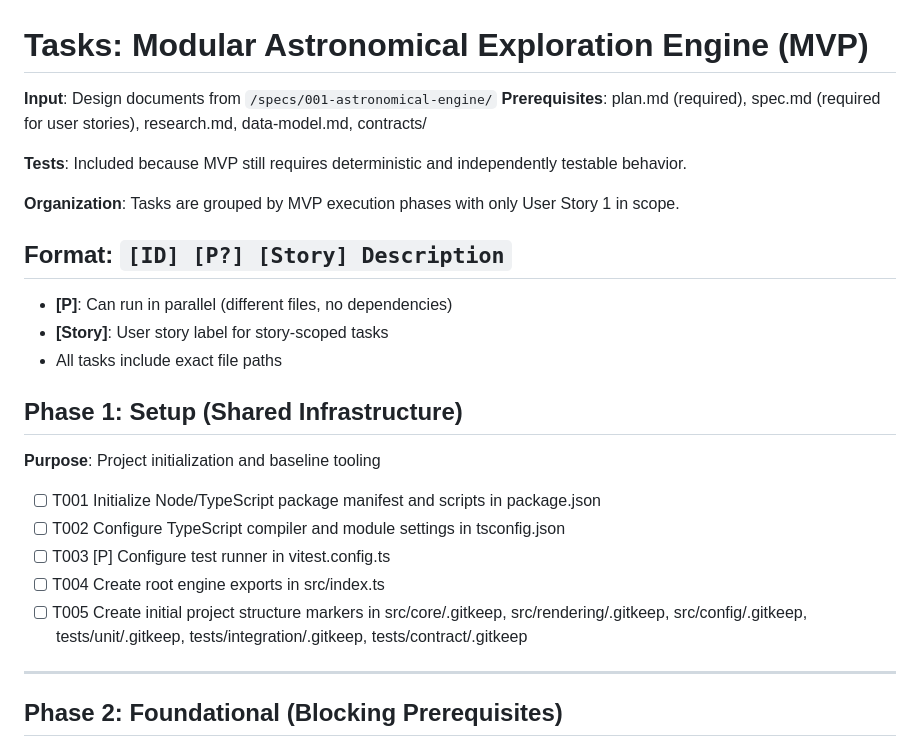
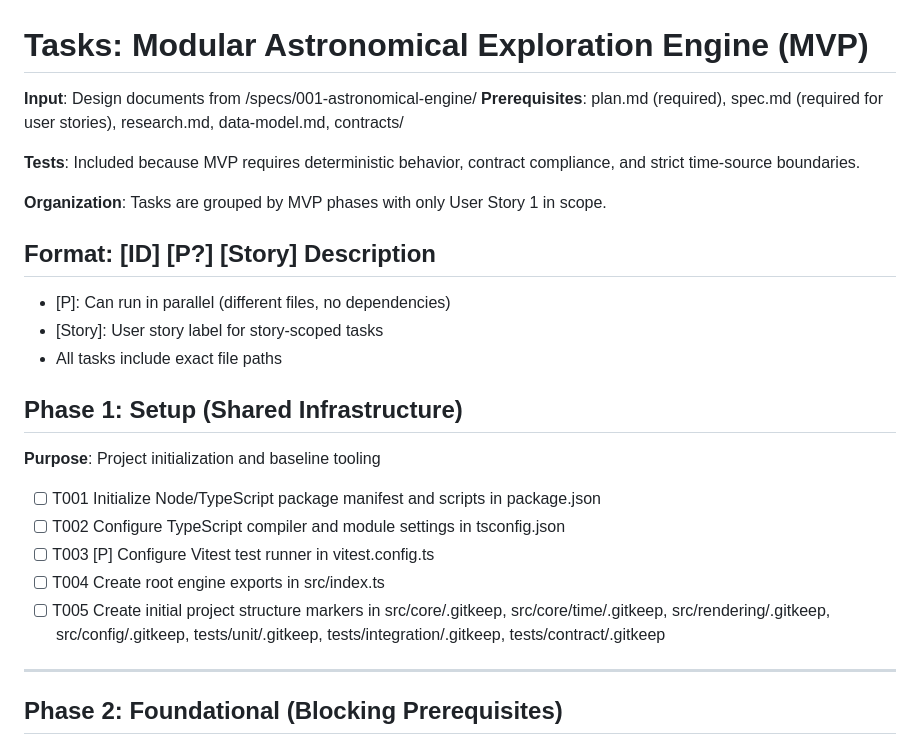
Before and after one commit to victorevh/orbitarium-engine-sdd, a Markdown page: specs/001-astronomical-engine/tasks.md, the part around one of its changes. Rendered like a GitHub page.

```diff
--- a/specs/001-astronomical-engine/tasks.md
+++ b/specs/001-astronomical-engine/tasks.md
@@ -1,16 +1,16 @@
 # Tasks: Modular Astronomical Exploration Engine (MVP)
 
-**Input**: Design documents from `/specs/001-astronomical-engine/`
+**Input**: Design documents from /specs/001-astronomical-engine/
 **Prerequisites**: plan.md (required), spec.md (required for user stories), research.md, data-model.md, contracts/
 
-**Tests**: Included because MVP still requires deterministic and independently testable behavior.
+**Tests**: Included because MVP requires deterministic behavior, contract compliance, and strict time-source boundaries.
 
-**Organization**: Tasks are grouped by MVP execution phases with only User Story 1 in scope.
+**Organization**: Tasks are grouped by MVP phases with only User Story 1 in scope.
 
-## Format: `[ID] [P?] [Story] Description`
+## Format: [ID] [P?] [Story] Description
 
-- **[P]**: Can run in parallel (different files, no dependencies)
-- **[Story]**: User story label for story-scoped tasks
+- [P]: Can run in parallel (different files, no dependencies)
+- [Story]: User story label for story-scoped tasks
 - All tasks include exact file paths
 
 ## Phase 1: Setup (Shared Infrastructure)
@@ -19,9 +19,9 @@
 
 - [ ] T001 Initialize Node/TypeScript package manifest and scripts in package.json
 - [ ] T002 Configure TypeScript compiler and module settings in tsconfig.json
-- [ ] T003 [P] Configure test runner in vitest.config.ts
+- [ ] T003 [P] Configure Vitest test runner in vitest.config.ts
 - [ ] T004 Create root engine exports in src/index.ts
-- [ ] T005 Create initial project structure markers in src/core/.gitkeep, src/rendering/.gitkeep, src/config/.gitkeep, tests/unit/.gitkeep, tests/integration/.gitkeep, tests/contract/.gitkeep
+- [ ] T005 Create initial project structure markers in src/core/.gitkeep, src/core/time/.gitkeep, src/rendering/.gitkeep, src/config/.gitkeep, tests/unit/.gitkeep, tests/integration/.gitkeep, tests/contract/.gitkeep
 
 ---
 
```
Also changed, not shown: other parts of specs/001-astronomical-engine/tasks.md (+51 -52 lines).
